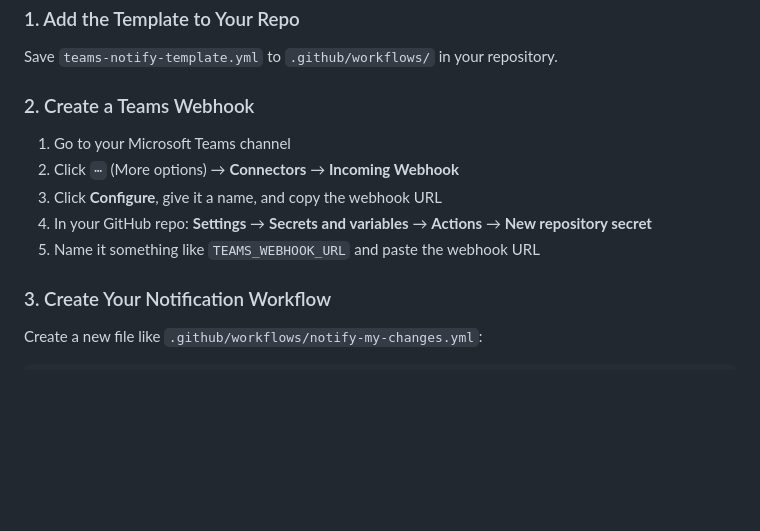
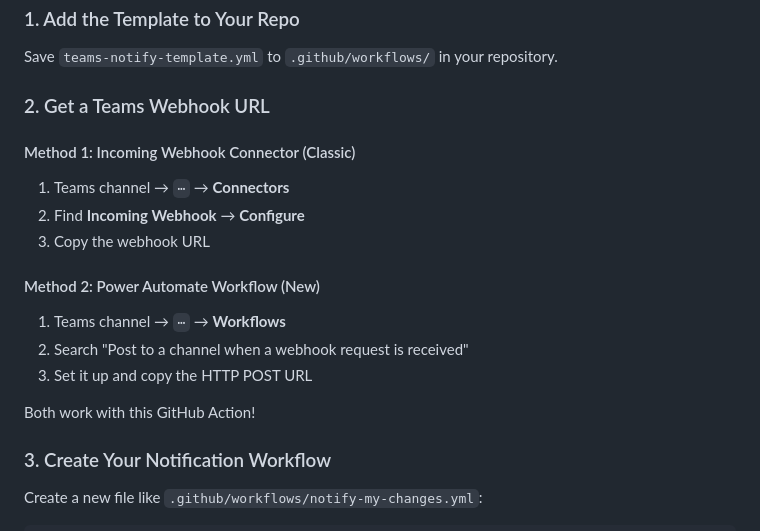
Before and after one commit to m-nikolovska-mak-system/mondayNew, a Markdown page: .github/workflows/MS-TEAMS-NOTIF-README.md, the part around the change. Drawn GitHub-style; blank space fills up the shorter version.

```diff
--- a/.github/workflows/MS-TEAMS-NOTIF-README.md
+++ b/.github/workflows/MS-TEAMS-NOTIF-README.md
@@ -17,14 +17,19 @@ A flexible GitHub Actions workflow that sends beautifully formatted Microsoft Te
 
 Save `teams-notify-template.yml` to `.github/workflows/` in your repository.
 
-### 2. Create a Teams Webhook
+### 2. Get a Teams Webhook URL
 
-1. Go to your Microsoft Teams channel
-2. Click `⋯` (More options) → **Connectors** → **Incoming Webhook**
-3. Click **Configure**, give it a name, and copy the webhook URL
-4. In your GitHub repo: **Settings** → **Secrets and variables** → **Actions** → **New repository secret**
-5. Name it something like `TEAMS_WEBHOOK_URL` and paste the webhook URL
+#### Method 1: Incoming Webhook Connector (Classic)
+1. Teams channel → `⋯` → **Connectors**
+2. Find **Incoming Webhook** → **Configure**
+3. Copy the webhook URL
 
+#### Method 2: Power Automate Workflow (New)
+1. Teams channel → `⋯` → **Workflows**
+2. Search "Post to a channel when a webhook request is received"
+3. Set it up and copy the HTTP POST URL
+
+Both work with this GitHub Action!
 ### 3. Create Your Notification Workflow
 
 Create a new file like `.github/workflows/notify-my-changes.yml`:
```
